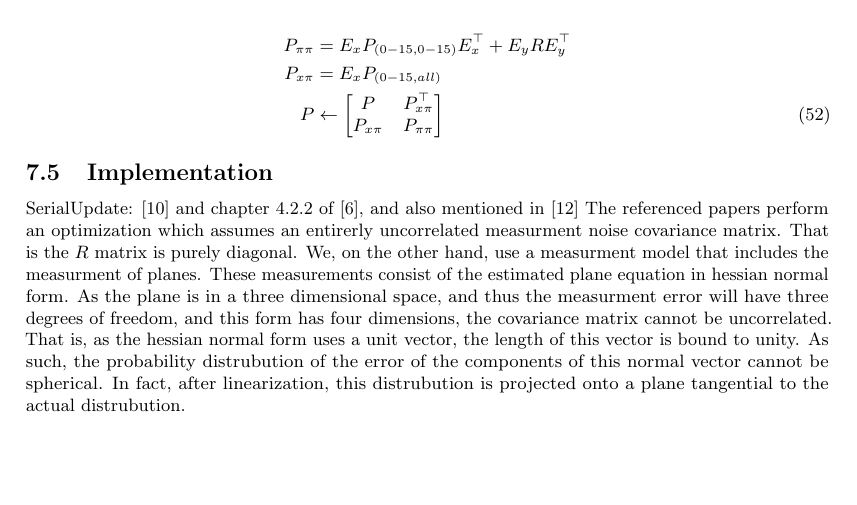
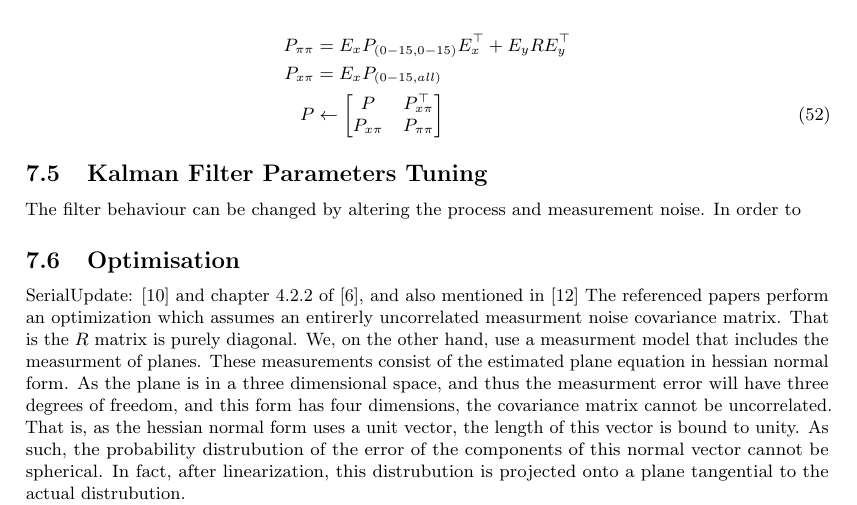
Before and after one commit to proftom/QuadCopter, a LaTeX document (report/Report.tex): part of page 21 of 23, cut so that both start at the same text, the shorter picture padded with empty space. Compiled offline with pdfLaTeX.

Commit message:
Report Writing

```diff
--- a/report/Report.tex
+++ b/report/Report.tex
@@ -1187,9 +1187,12 @@ where
 \end{align}
 
 % subsection landmark_initialization (end)
+\subsection{Kalman Filter Parameters Tuning} % (fold)
+\label{sub:tuning_kalman}
+ The filter behaviour can be changed by altering the process and measurement noise. In order to
 
-\subsection{Implementation} % (fold)
-\label{sub:implementation}
+\subsection{Optimisation} % (fold)
+\label{sub:optimisation}
 
 SerialUpdate: \cite{OpenPilotPaper} and chapter 4.2.2 of \cite{KFBookSerialupdate}, and also mentioned in \cite{Sola2013}
 The referenced papers perform an optimization which assumes an entirerly uncorrelated measurment noise covariance matrix. That is the $R$ matrix is purely diagonal.
```
